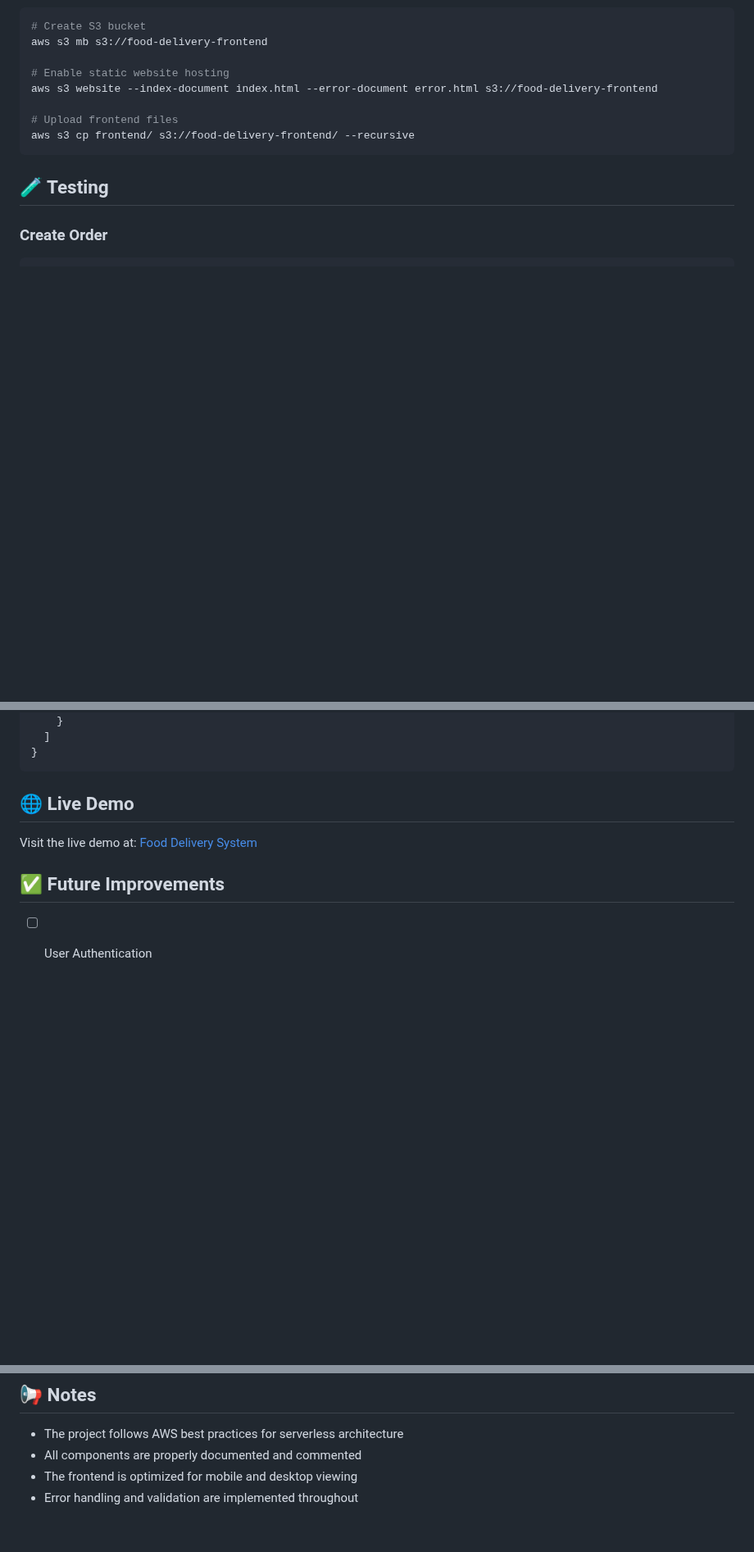
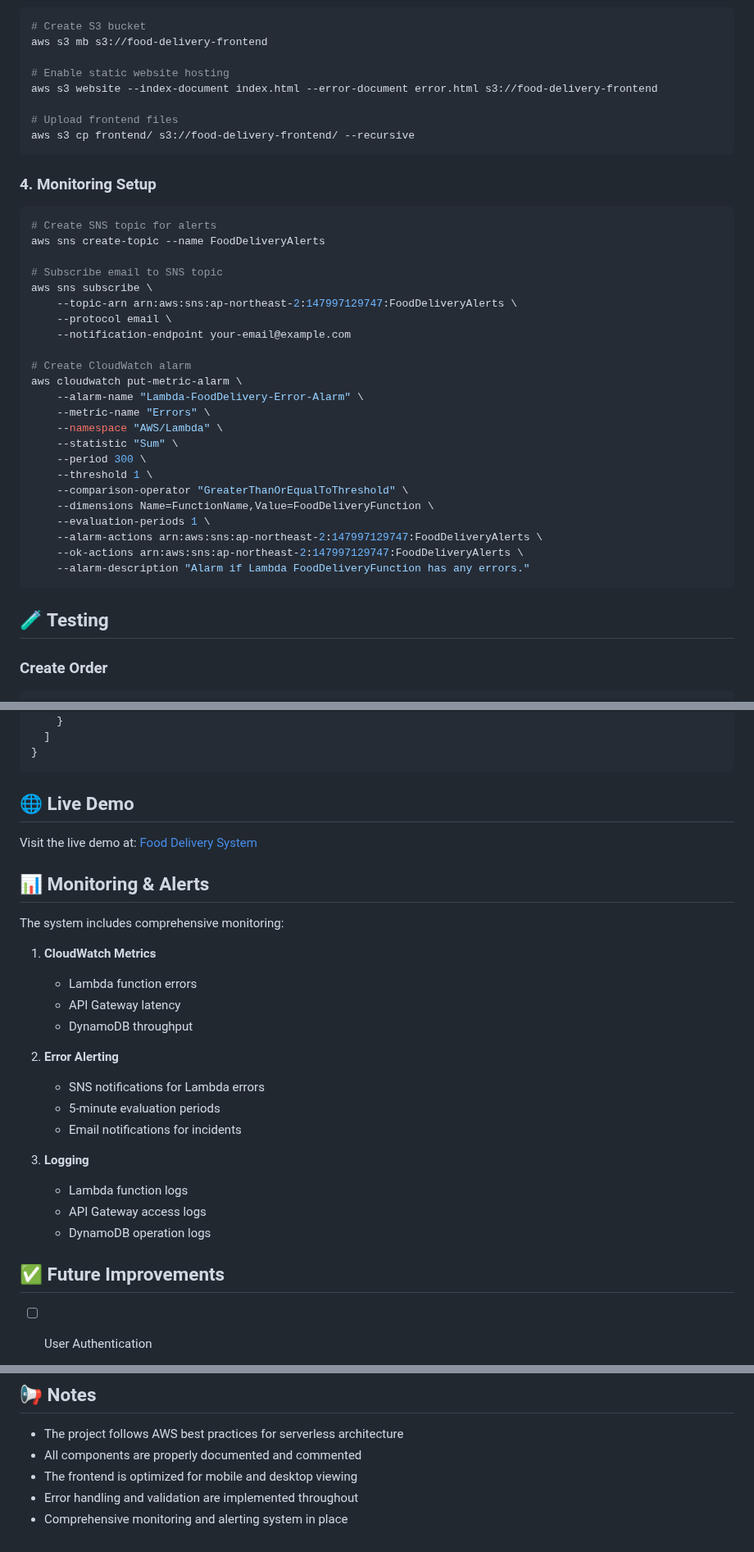
Before and after one commit to codeNomadd/serverless-food-order-system, a Markdown page: README.md, 3 parts joined by grey strips. Shown at 82% size. GitHub-like rendering; blank space fills up the shorter version.

Commit message:
Add monitoring and alerts documentation

````diff
--- a/README.md
+++ b/README.md
@@ -163,6 +179,34 @@ aws s3 website --index-document index.html --error-document error.html s3://food
 aws s3 cp frontend/ s3://food-delivery-frontend/ --recursive
 ```
 
+### 4. Monitoring Setup
+
+```bash
+# Create SNS topic for alerts
+aws sns create-topic --name FoodDeliveryAlerts
+
+# Subscribe email to SNS topic
+aws sns subscribe \
+    --topic-arn arn:aws:sns:ap-northeast-2:147997129747:FoodDeliveryAlerts \
+    --protocol email \
+    --notification-endpoint your-email@example.com
+
+# Create CloudWatch alarm
+aws cloudwatch put-metric-alarm \
+    --alarm-name "Lambda-FoodDelivery-Error-Alarm" \
+    --metric-name "Errors" \
+    --namespace "AWS/Lambda" \
+    --statistic "Sum" \
+    --period 300 \
+    --threshold 1 \
+    --comparison-operator "GreaterThanOrEqualToThreshold" \
+    --dimensions Name=FunctionName,Value=FoodDeliveryFunction \
+    --evaluation-periods 1 \
+    --alarm-actions arn:aws:sns:ap-northeast-2:147997129747:FoodDeliveryAlerts \
+    --ok-actions arn:aws:sns:ap-northeast-2:147997129747:FoodDeliveryAlerts \
+    --alarm-description "Alarm if Lambda FoodDeliveryFunction has any errors."
+```
+
 ## 🧪 Testing
 
 ### Create Order
@@ -210,6 +254,25 @@ The Lambda function uses the following IAM role:
 
 Visit the live demo at: [Food Delivery System](https://food-delivery-irmuun.s3.ap-northeast-2.amazonaws.com/index.html)
 
+## 📊 Monitoring & Alerts
+
+The system includes comprehensive monitoring:
+
+1. **CloudWatch Metrics**
+   - Lambda function errors
+   - API Gateway latency
+   - DynamoDB throughput
+
+2. **Error Alerting**
+   - SNS notifications for Lambda errors
+   - 5-minute evaluation periods
+   - Email notifications for incidents
+
+3. **Logging**
+   - Lambda function logs
+   - API Gateway access logs
+   - DynamoDB operation logs
+
 ## ✅ Future Improvements
 
 - [ ] User Authentication
@@ -247,3 +310,4 @@ MIT License - feel free to use this project for your own purposes.
 - All components are properly documented and commented
 - The frontend is optimized for mobile and desktop viewing
 - Error handling and validation are implemented throughout
+- Comprehensive monitoring and alerting system in place
````
Also changed, not shown: other parts of README.md (+17 -1 lines).
